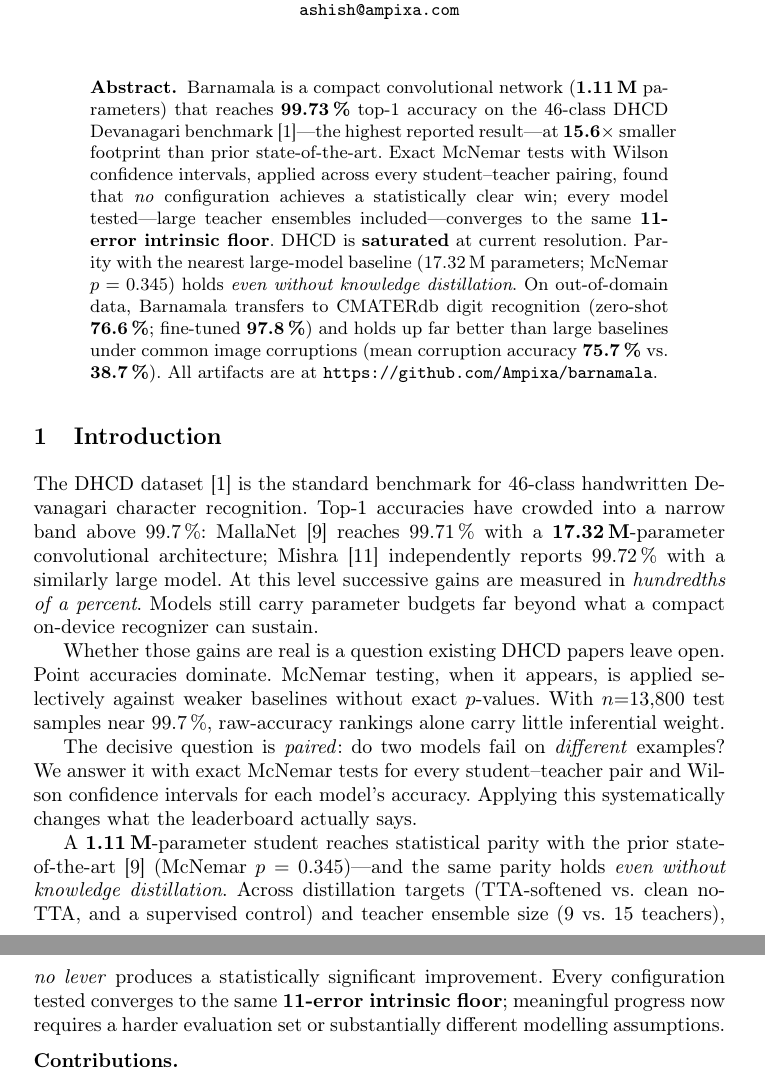
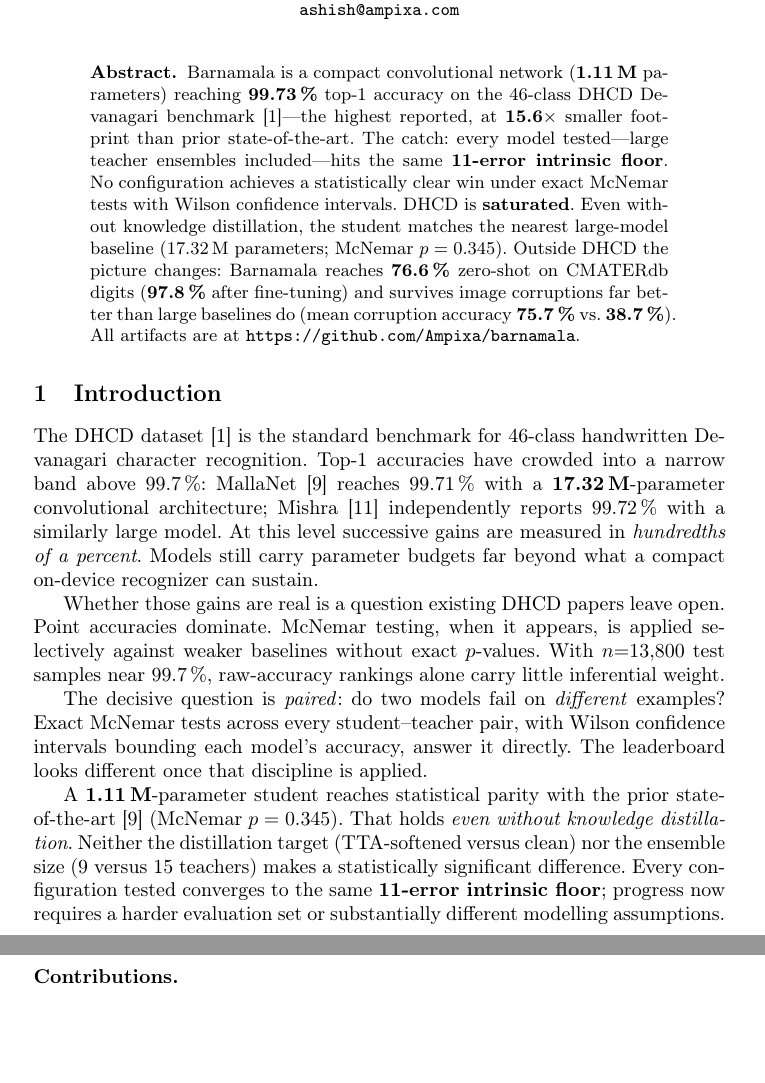
Before and after one commit to Ampixa/barnamala, a LaTeX paper (paper/main-arxiv.tex, which reads paper/sections/00-abstract.tex, paper/sections/01-intro.tex): two parts of pages 1 and 2 of 14, joined at a grey line, cut so that both start at the same text, the shorter picture padded with empty space. Compiled offline with pdfLaTeX.

Commit message:
style: fix Pangram-flagged abstract and intro paragraphs
Abstract: break checklist structure — lead with the result, front-load
the surprising finding ('The catch:'), collapse the OOD sentence to remove
parallel zero-shot/fine-tuned enumeration pattern

Intro: split 'We answer it...' compound into two sentences with different
rhythm; replace 'Across distillation targets (...) and teacher ensemble
size (...)' nested enumeration with 'Neither...nor' — kills the
structured-list AI signal

```diff
--- a/paper/sections/00-abstract.tex
+++ b/paper/sections/00-abstract.tex
@@ -1,17 +1,17 @@
 \begin{abstract}
 \modelname{} is a compact convolutional network (\textbf{1.11\,M} parameters)
-that reaches \textbf{99.73\,\%} top-1 accuracy on the 46-class DHCD Devanagari
-benchmark~\cite{acharya2015dhcd}---the highest reported result---at
-\textbf{15.6\(\times\)} smaller footprint than prior state-of-the-art.
-Exact McNemar tests with Wilson confidence intervals, applied across every
-student--teacher pairing, found that \emph{no} configuration achieves a
-statistically clear win; every model tested---large teacher ensembles included---converges
-to the same \textbf{11-error intrinsic floor}.
-DHCD is \textbf{saturated} at current resolution.
-Parity with the nearest large-model baseline (17.32\,M parameters;
-McNemar \(p=0.345\)) holds \emph{even without knowledge distillation}.
-On out-of-domain data, \modelname{} transfers to CMATERdb digit recognition
-(zero-shot \textbf{76.6\,\%}; fine-tuned \textbf{97.8\,\%}) and holds up far better than large baselines under
-common image corruptions (mean corruption accuracy \textbf{75.7\,\%} vs.\ \textbf{38.7\,\%}).
+reaching \textbf{99.73\,\%} top-1 accuracy on the 46-class DHCD Devanagari
+benchmark~\cite{acharya2015dhcd}---the highest reported, at \textbf{15.6\(\times\)}
+smaller footprint than prior state-of-the-art. The catch: every model
+tested---large teacher ensembles included---hits the same
+\textbf{11-error intrinsic floor}. No configuration achieves a statistically
+clear win under exact McNemar tests with Wilson confidence intervals.
+DHCD is \textbf{saturated}.
+Even without knowledge distillation, the student matches the nearest
+large-model baseline (17.32\,M parameters; McNemar \(p=0.345\)).
+Outside DHCD the picture changes: \modelname{} reaches \textbf{76.6\,\%}
+zero-shot on CMATERdb digits (\textbf{97.8\,\%} after fine-tuning) and
+survives image corruptions far better than large baselines do
+(mean corruption accuracy \textbf{75.7\,\%} vs.\ \textbf{38.7\,\%}).
 All artifacts are at~\repourl.
 \end{abstract}
--- a/paper/sections/01-intro.tex
+++ b/paper/sections/01-intro.tex
@@ -17,18 +17,17 @@ $n{=}13{,}800$ test samples near 99.7\,\%, raw-accuracy rankings alone carry
 little inferential weight.
 
 The decisive question is \emph{paired}: do two models fail on
-\emph{different} examples? We answer it with exact McNemar tests for every
-student--teacher pair and Wilson confidence intervals for each model's accuracy.
-Applying this systematically changes what the leaderboard actually says.
+\emph{different} examples? Exact McNemar tests across every student--teacher
+pair, with Wilson confidence intervals bounding each model's accuracy, answer
+it directly. The leaderboard looks different once that discipline is applied.
 
 A \textbf{1.11\,M}-parameter student reaches statistical parity with the
-prior state-of-the-art~\cite{malla2025} (McNemar $p=0.345$)---and the
-same parity holds \emph{even without knowledge distillation}.
-Across distillation targets (TTA-softened vs.\ clean no-TTA, and a supervised
-control) and teacher ensemble size (9 vs.\ 15 teachers), \emph{no lever}
-produces a statistically significant improvement. Every configuration tested
-converges to the same \textbf{11-error intrinsic floor}; meaningful progress
-now requires a harder evaluation set or substantially different modelling
+prior state-of-the-art~\cite{malla2025} (McNemar $p=0.345$). That holds
+\emph{even without knowledge distillation}. Neither the distillation target
+(TTA-softened versus clean) nor the ensemble size (9 versus 15 teachers)
+makes a statistically significant difference. Every configuration tested
+converges to the same \textbf{11-error intrinsic floor}; progress now
+requires a harder evaluation set or substantially different modelling
 assumptions.
 
 \medskip
```
